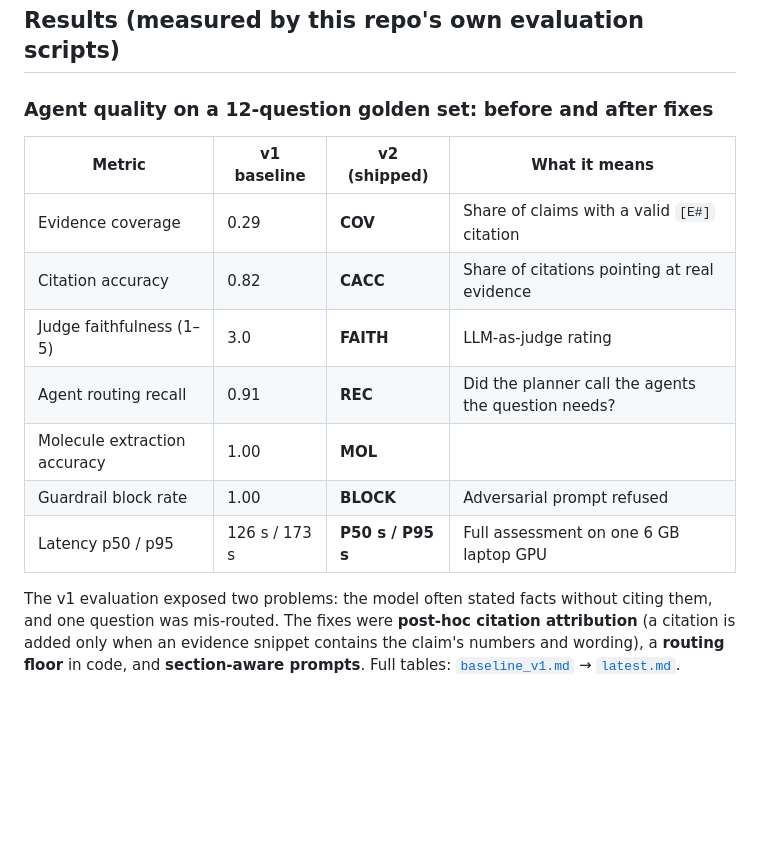
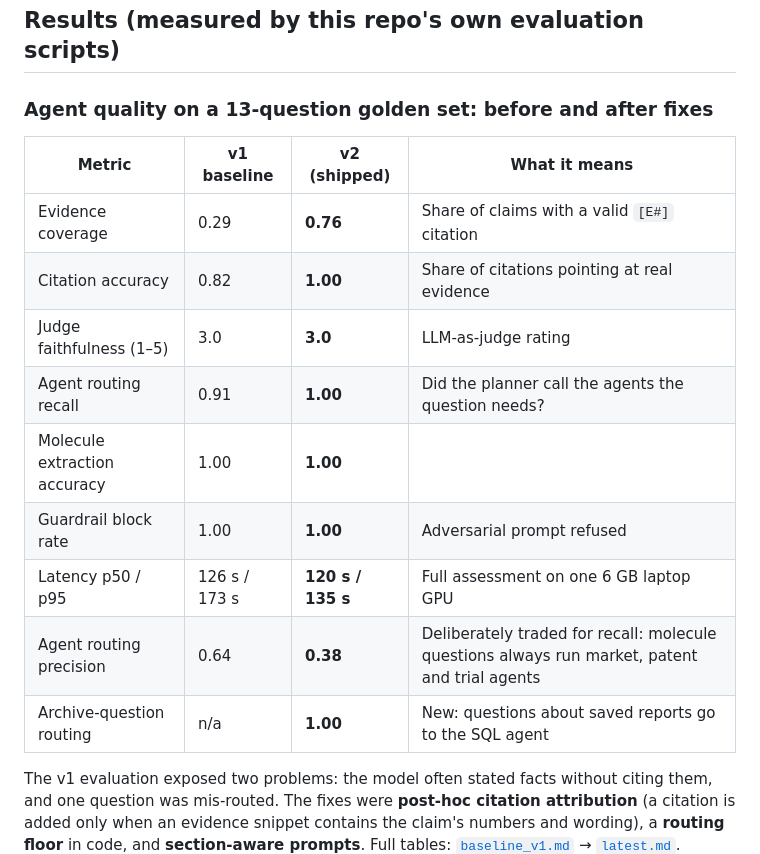
Before and after one commit to Gurjas2112/Pharma_AI_Agent, a Markdown page: README.md, the part around the change. GitHub-like rendering; blank space fills up the shorter version.

Commit message:
Final golden-set results, deck refresh, SQL agent date-filter fix
- 13-question golden set on shipped code: evidence coverage 0.29 -> 0.76,
  citation accuracy 1.00, routing recall 1.00, archive routing 1.00,
  p50/p95 120/135 s; README and deck updated with these numbers
- SQL agent: no implicit date filters; empty LLM result falls back to the
  safe template when the user gave no explicit time window

Co-Authored-By: Claude Opus 5.5 <noreply@anthropic.com>

```diff
--- a/README.md
+++ b/README.md
@@ -88,17 +88,19 @@ AWS emulated through LocalStack).
 
 ## Results (measured by this repo's own evaluation scripts)
 
-### Agent quality on a 12-question golden set: before and after fixes
+### Agent quality on a 13-question golden set: before and after fixes
 
 | Metric | v1 baseline | **v2 (shipped)** | What it means |
 |---|---|---|---|
-| Evidence coverage | 0.29 | **__COV__** | Share of claims with a valid `[E#]` citation |
-| Citation accuracy | 0.82 | **__CACC__** | Share of citations pointing at real evidence |
-| Judge faithfulness (1–5) | 3.0 | **__FAITH__** | LLM-as-judge rating |
-| Agent routing recall | 0.91 | **__REC__** | Did the planner call the agents the question needs? |
-| Molecule extraction accuracy | 1.00 | **__MOL__** | |
-| Guardrail block rate | 1.00 | **__BLOCK__** | Adversarial prompt refused |
-| Latency p50 / p95 | 126 s / 173 s | **__P50__ s / __P95__ s** | Full assessment on one 6 GB laptop GPU |
+| Evidence coverage | 0.29 | **0.76** | Share of claims with a valid `[E#]` citation |
+| Citation accuracy | 0.82 | **1.00** | Share of citations pointing at real evidence |
+| Judge faithfulness (1–5) | 3.0 | **3.0** | LLM-as-judge rating |
+| Agent routing recall | 0.91 | **1.00** | Did the planner call the agents the question needs? |
+| Molecule extraction accuracy | 1.00 | **1.00** | |
+| Guardrail block rate | 1.00 | **1.00** | Adversarial prompt refused |
+| Latency p50 / p95 | 126 s / 173 s | **120 s / 135 s** | Full assessment on one 6 GB laptop GPU |
+| Agent routing precision | 0.64 | **0.38** | Deliberately traded for recall: molecule questions always run market, patent and trial agents |
+| Archive-question routing | n/a | **1.00** | New: questions about saved reports go to the SQL agent |
 
 The v1 evaluation exposed two problems: the model often stated facts without citing them, and one question was
 mis-routed. The fixes were **post-hoc citation attribution** (a citation is added only when an evidence snippet
```
Also changed, not shown: docs/deck/png/slide5.png, 3 other files.
